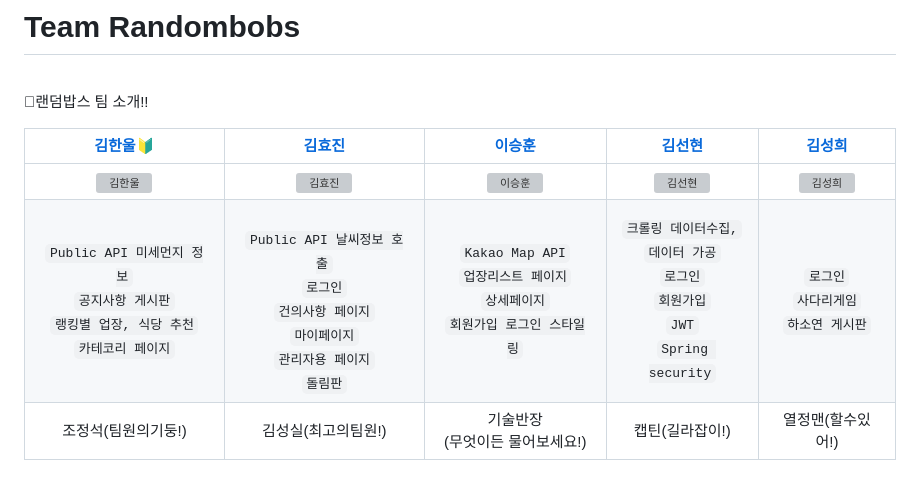
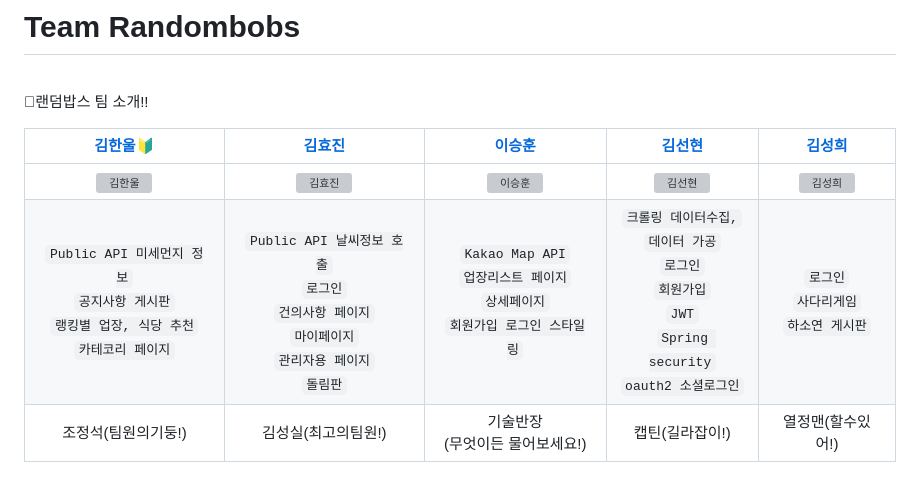
Before and after one commit to RANDOMBOBS/makgol, a Markdown page: README.md, the part around the change. Drawn GitHub-style; grey boxes are pictures that could not be loaded.

```diff
--- a/README.md
+++ b/README.md
@@ -245,5 +245,5 @@ Project Timeline
 | [김한울🔰](https://github.com/Anna-Jin) | [김효진](https://github.com/kokoa322) | [이승훈](https://github.com/JSoi) | [김선현](https://github.com/kokoa322) | [김성희](https://github.com/JSoi) |
 | :---------------------------------: | :----------------------------------: | :-----------------------------: | :----------------------------------: | :-----------------------------: |
 | <img src="https://github.com/RANDOMBOBS/makgol/assets/105048235/0ded6f53-9063-4808-a165-669b990d420e" alt="김한울" width="200px"/> |  <img src="https://github.com/RANDOMBOBS/makgol/assets/105048235/0f462196-5701-4575-8b8f-974610c268aa" alt="김효진" width="200px"/> | <img src=https://github.com/RANDOMBOBS/makgol/assets/105048235/7ec262f5-a626-4d8a-88a4-0fecccdf2627 alt="이승훈" width="200px" /> | <img src="https://github.com/RANDOMBOBS/.readme/assets/105048235/89123810-53a2-4865-926b-598bac0fb825" alt="김선현" width="150px" /> | <img src="https://github.com/RANDOMBOBS/makgol/assets/105048235/45edd2e8-c191-460b-bdf6-46fa0d06c964" alt="김성희" width="200px" /> |
-| `Public API 미세먼지 정보` <br> `공지사항 게시판` <br> `랭킹별 업장, 식당 추천` <br> `카테코리 페이지` |  <br>`Public API 날씨정보 호출` <br> `로그인`<br>`건의사항 페이지` <br> `마이페이지` <br> `관리자용 페이지` <br> `돌림판` | `Kakao Map API` <br> `업장리스트 페이지` <br> `상세페이지` <br> `회원가입 로그인 스타일링` | `크롤링 데이터수집,`<br>`데이터 가공` <br> `로그인` <br>`회원가입` <br> `JWT` <br> `Spring security` | `로그인`<br>`사다리게임` <br>`하소연 게시판` <br>  |
+| `Public API 미세먼지 정보` <br> `공지사항 게시판` <br> `랭킹별 업장, 식당 추천` <br> `카테코리 페이지` |  <br>`Public API 날씨정보 호출` <br> `로그인`<br>`건의사항 페이지` <br> `마이페이지` <br> `관리자용 페이지` <br> `돌림판` | `Kakao Map API` <br> `업장리스트 페이지` <br> `상세페이지` <br> `회원가입 로그인 스타일링` | `크롤링 데이터수집,`<br>`데이터 가공` <br> `로그인` <br>`회원가입` <br> `JWT` <br> `Spring security` <br> `oauth2 소셜로그인` | `로그인`<br>`사다리게임` <br>`하소연 게시판` <br>  |
 |조정석(팀원의기둥!)|김성실(최고의팀원!)|기술반장<br>(무엇이든 물어보세요!)|캡틴(길라잡이!)|열정맨(할수있어!)|
```
